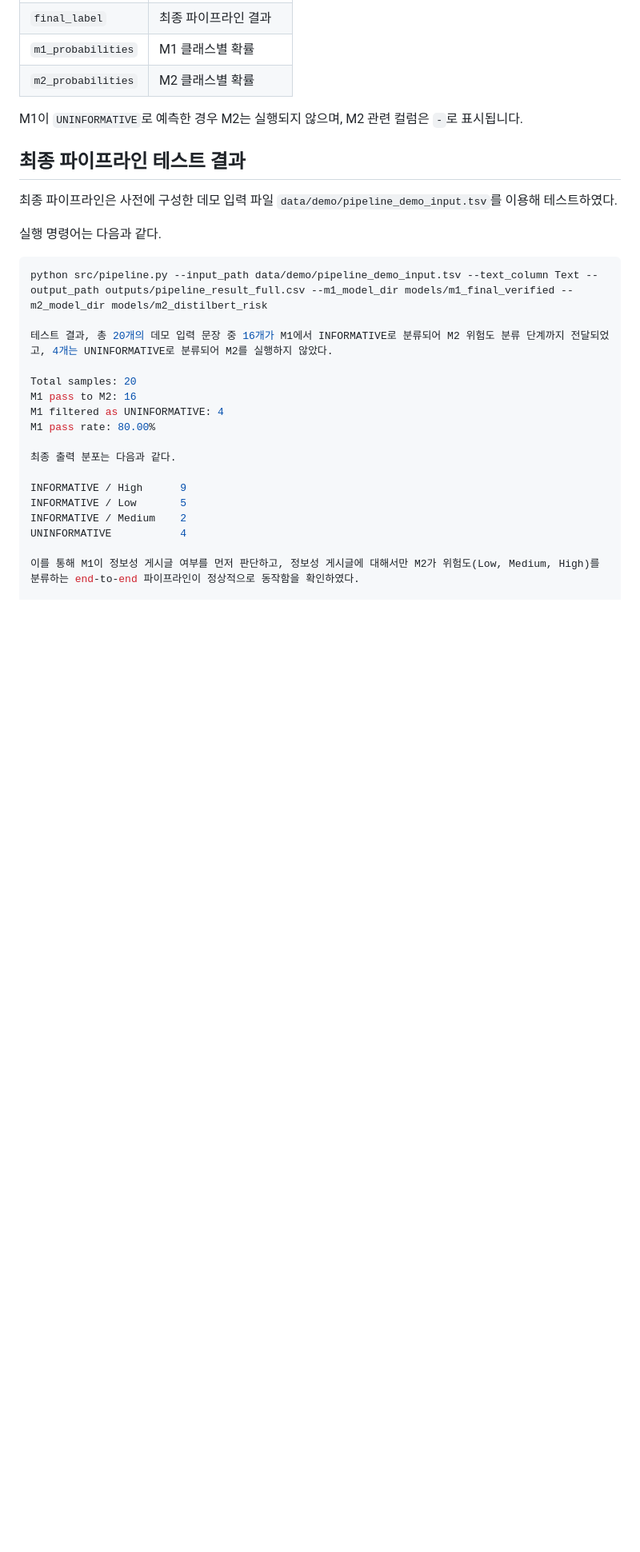
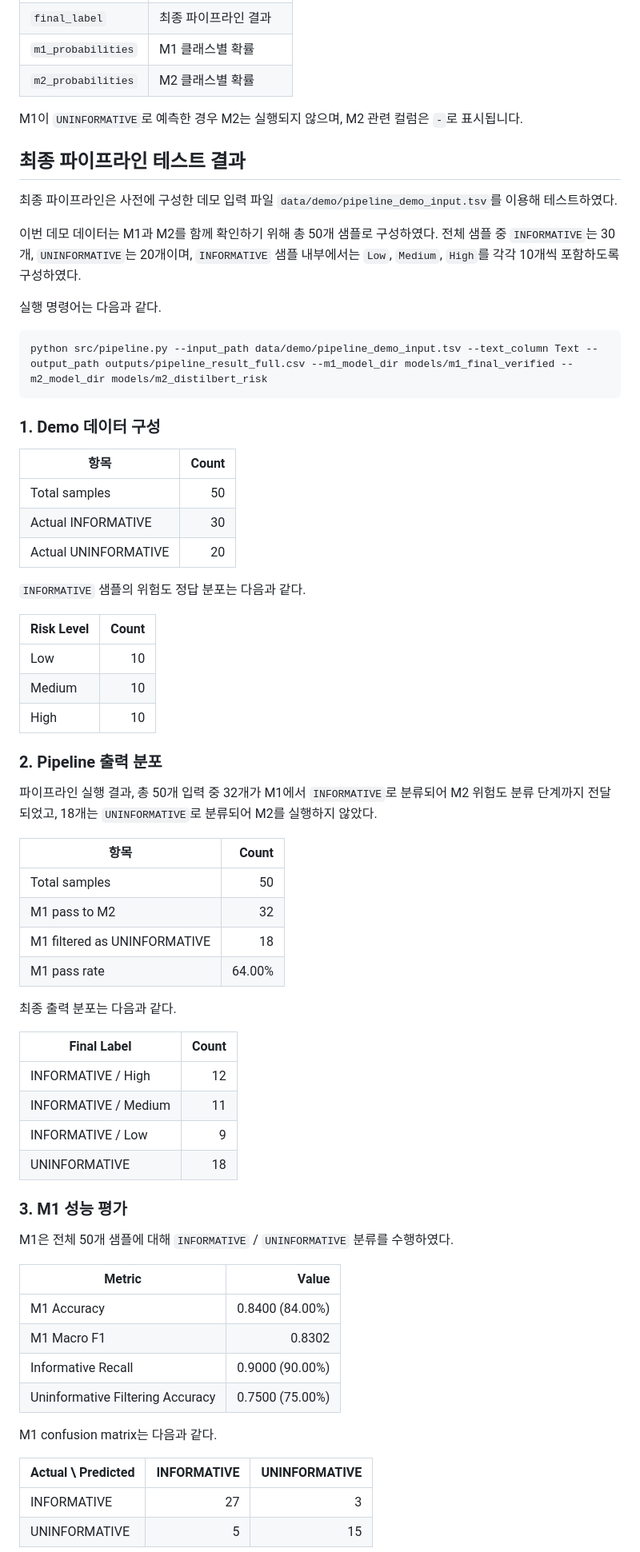
Before and after one commit to NAEUN1940/AISG-sprout-pj4, a Markdown page: README.md, the part around one of its changes. Shown at 80% size. Rendered like a GitHub page; blank space fills up the shorter version.

Commit message:
docs: update README with setup and troubleshooting guide
docs: update README with setup and troubleshooting guide

````diff
--- a/README.md
+++ b/README.md
@@ -219,23 +230,65 @@ M1이 `UNINFORMATIVE`로 예측한 경우 M2는 실행되지 않으며, M2 관
 
 최종 파이프라인은 사전에 구성한 데모 입력 파일 `data/demo/pipeline_demo_input.tsv`를 이용해 테스트하였다.
 
+이번 데모 데이터는 M1과 M2를 함께 확인하기 위해 총 50개 샘플로 구성하였다. 전체 샘플 중 `INFORMATIVE`는 30개, `UNINFORMATIVE`는 20개이며, `INFORMATIVE` 샘플 내부에서는 `Low`, `Medium`, `High`를 각각 10개씩 포함하도록 구성하였다.
+
 실행 명령어는 다음과 같다.
 
 ```bash
 python src/pipeline.py --input_path data/demo/pipeline_demo_input.tsv --text_column Text --output_path outputs/pipeline_result_full.csv --m1_model_dir models/m1_final_verified --m2_model_dir models/m2_distilbert_risk
+```
 
-테스트 결과, 총 20개의 데모 입력 문장 중 16개가 M1에서 INFORMATIVE로 분류되어 M2 위험도 분류 단계까지 전달되었고, 4개는 UNINFORMATIVE로 분류되어 M2를 실행하지 않았다.
+### 1. Demo 데이터 구성
 
-Total samples: 20
-M1 pass to M2: 16
-M1 filtered as UNINFORMATIVE: 4
-M1 pass rate: 80.00%
+| 항목 | Count |
+|---|---:|
+| Total samples | 50 |
+| Actual INFORMATIVE | 30 |
+| Actual UNINFORMATIVE | 20 |
+
+`INFORMATIVE` 샘플의 위험도 정답 분포는 다음과 같다.
+
+| Risk Level | Count |
+|---|---:|
+| Low | 10 |
+| Medium | 10 |
+| High | 10 |
+
+### 2. Pipeline 출력 분포
+
+파이프라인 실행 결과, 총 50개 입력 중 32개가 M1에서 `INFORMATIVE`로 분류되어 M2 위험도 분류 단계까지 전달되었고, 18개는 `UNINFORMATIVE`로 분류되어 M2를 실행하지 않았다.
+
+| 항목 | Count |
+|---|---:|
+| Total samples | 50 |
+| M1 pass to M2 | 32 |
+| M1 filtered as UNINFORMATIVE | 18 |
+| M1 pass rate | 64.00% |
 
 최종 출력 분포는 다음과 같다.
 
-INFORMATIVE / High      9
-INFORMATIVE / Low       5
-INFORMATIVE / Medium    2
-UNINFORMATIVE           4
+| Final Label | Count |
+|---|---:|
+| INFORMATIVE / High | 12 |
+| INFORMATIVE / Medium | 11 |
+| INFORMATIVE / Low | 9 |
+| UNINFORMATIVE | 18 |
 
-이를 통해 M1이 정보성 게시글 여부를 먼저 판단하고, 정보성 게시글에 대해서만 M2가 위험도(Low, Medium, High)를 분류하는 end-to-end 파이프라인이 정상적으로 동작함을 확인하였다.
+### 3. M1 성능 평가
+
+M1은 전체 50개 샘플에 대해 `INFORMATIVE` / `UNINFORMATIVE` 분류를 수행하였다.
+
+| Metric | Value |
+|---|---:|
+| M1 Accuracy | 0.8400 (84.00%) |
+| M1 Macro F1 | 0.8302 |
+| Informative Recall | 0.9000 (90.00%) |
+| Uninformative Filtering Accuracy | 0.7500 (75.00%) |
+
+M1 confusion matrix는 다음과 같다.
+
+| Actual \ Predicted | INFORMATIVE | UNINFORMATIVE |
+|---|---:|---:|
+| INFORMATIVE | 27 | 3 |
+| UNINFORMATIVE | 5 | 15 |
+
````
Also changed, not shown: other parts of README.md (+55 -0 lines).
